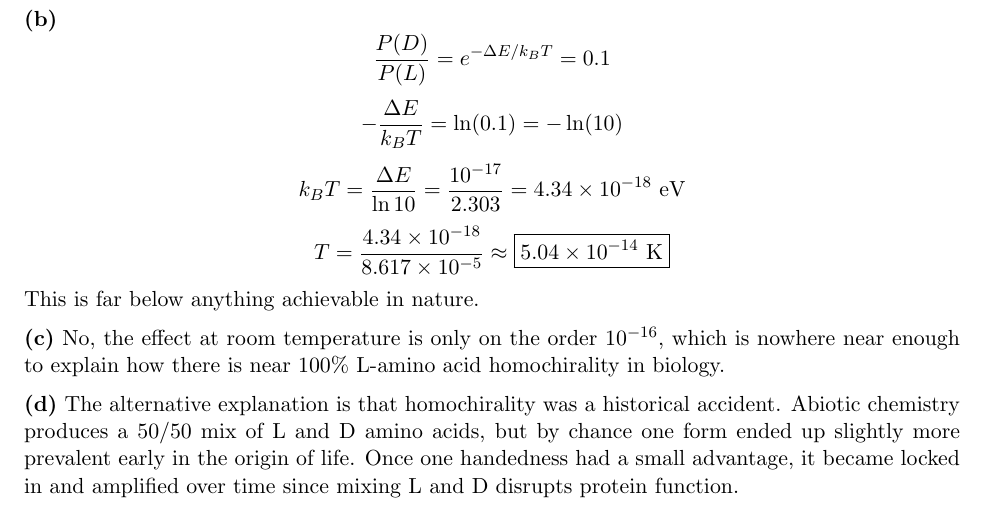
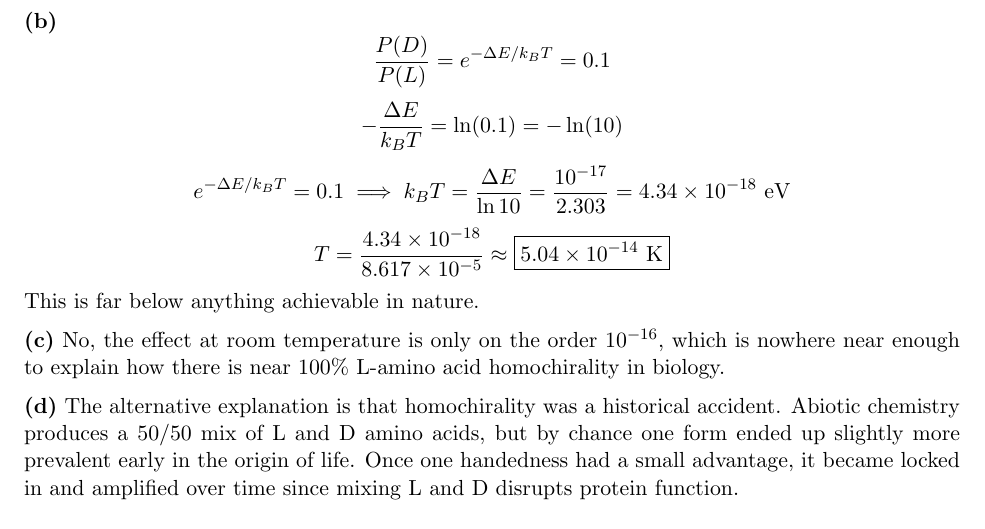
Before and after one commit to theotarr/gened1029-pset5, a LaTeX problem sheet (gened1029-pset5.tex): part of page 4 of 4, cut so that both start at the same text. Compiled offline with pdfLaTeX.

Commit message:
Updates from Overleaf

```diff
--- a/gened1029-pset5.tex
+++ b/gened1029-pset5.tex
@@ -120,7 +120,7 @@ The two forms are essentially equally probable at room temperature. The L-form i
 -\frac{\Delta E}{k_BT} = \ln(0.1) = -\ln(10)
 \]
 \[
-k_BT = \frac{\Delta E}{\ln 10} = \frac{10^{-17}}{2.303} = 4.34\times10^{-18}\ \text{eV}
+e^{-\Delta E / k_BT} = 0.1 \implies k_BT = \frac{\Delta E}{\ln 10} = \frac{10^{-17}}{2.303} = 4.34\times10^{-18}\ \text{eV}
 \]
 \[
 T = \frac{4.34\times10^{-18}}{8.617\times10^{-5}} \approx \boxed{5.04\times10^{-14}\ \text{K}}
```
